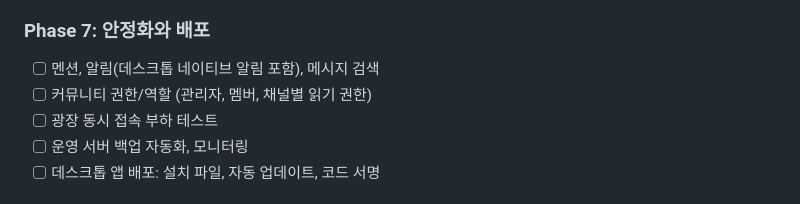
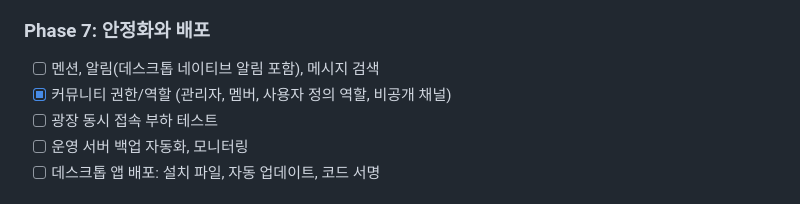
Before and after one commit to kimyangmin/MetaCode, a Markdown page: README.md, the part around the change. GitHub-like rendering.

```diff
--- a/README.md
+++ b/README.md
@@ -277,7 +277,7 @@ MetaCode/
 
 ### Phase 7: 안정화와 배포
 - [ ] 멘션, 알림(데스크톱 네이티브 알림 포함), 메시지 검색
-- [ ] 커뮤니티 권한/역할 (관리자, 멤버, 채널별 읽기 권한)
+- [x] 커뮤니티 권한/역할 (관리자, 멤버, 사용자 정의 역할, 비공개 채널)
 - [ ] 광장 동시 접속 부하 테스트
 - [ ] 운영 서버 백업 자동화, 모니터링
 - [ ] 데스크톱 앱 배포: 설치 파일, 자동 업데이트, 코드 서명
```
Also changed, not shown: CLAUDE.md (+7 -1 lines).
